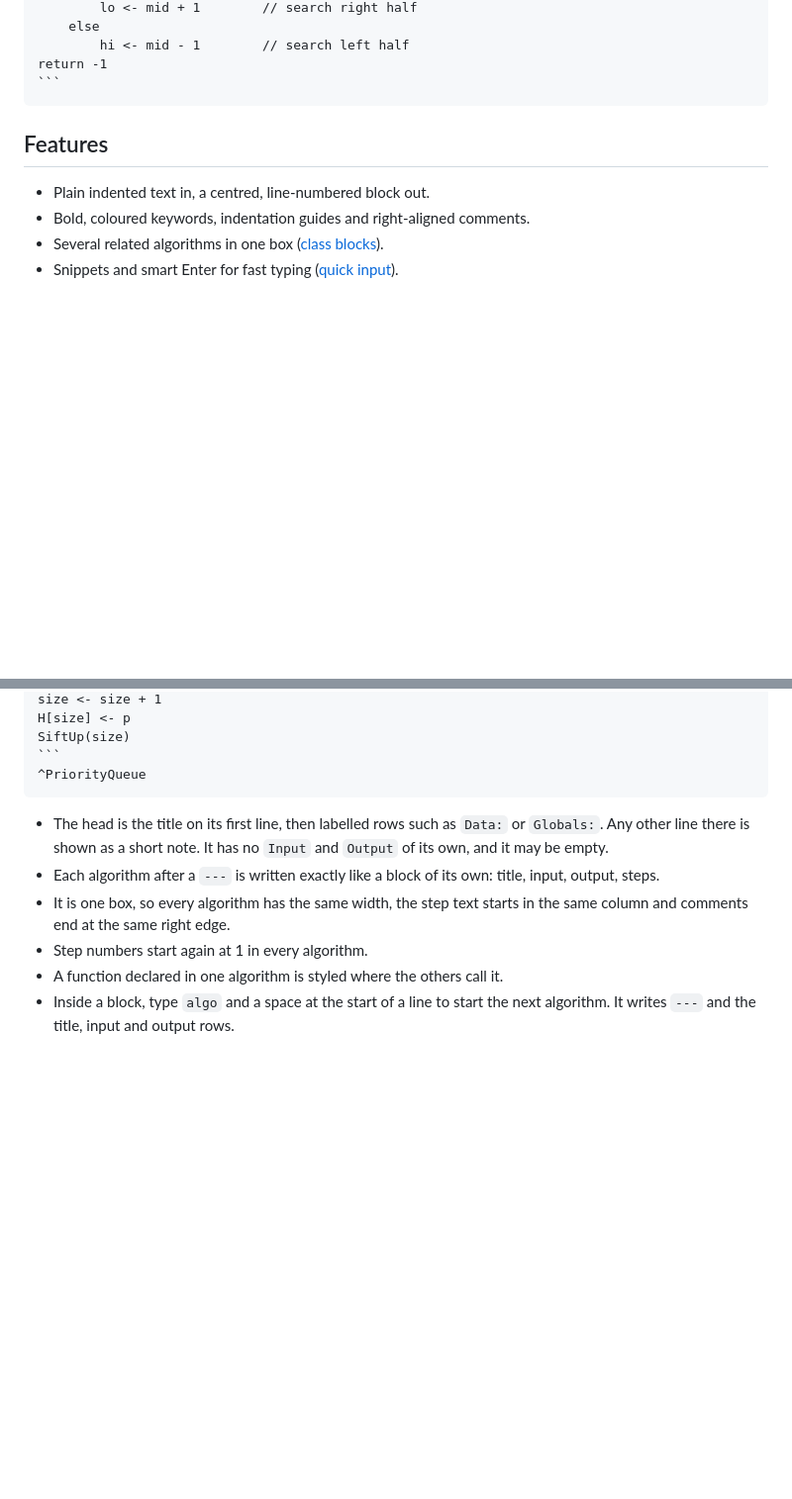
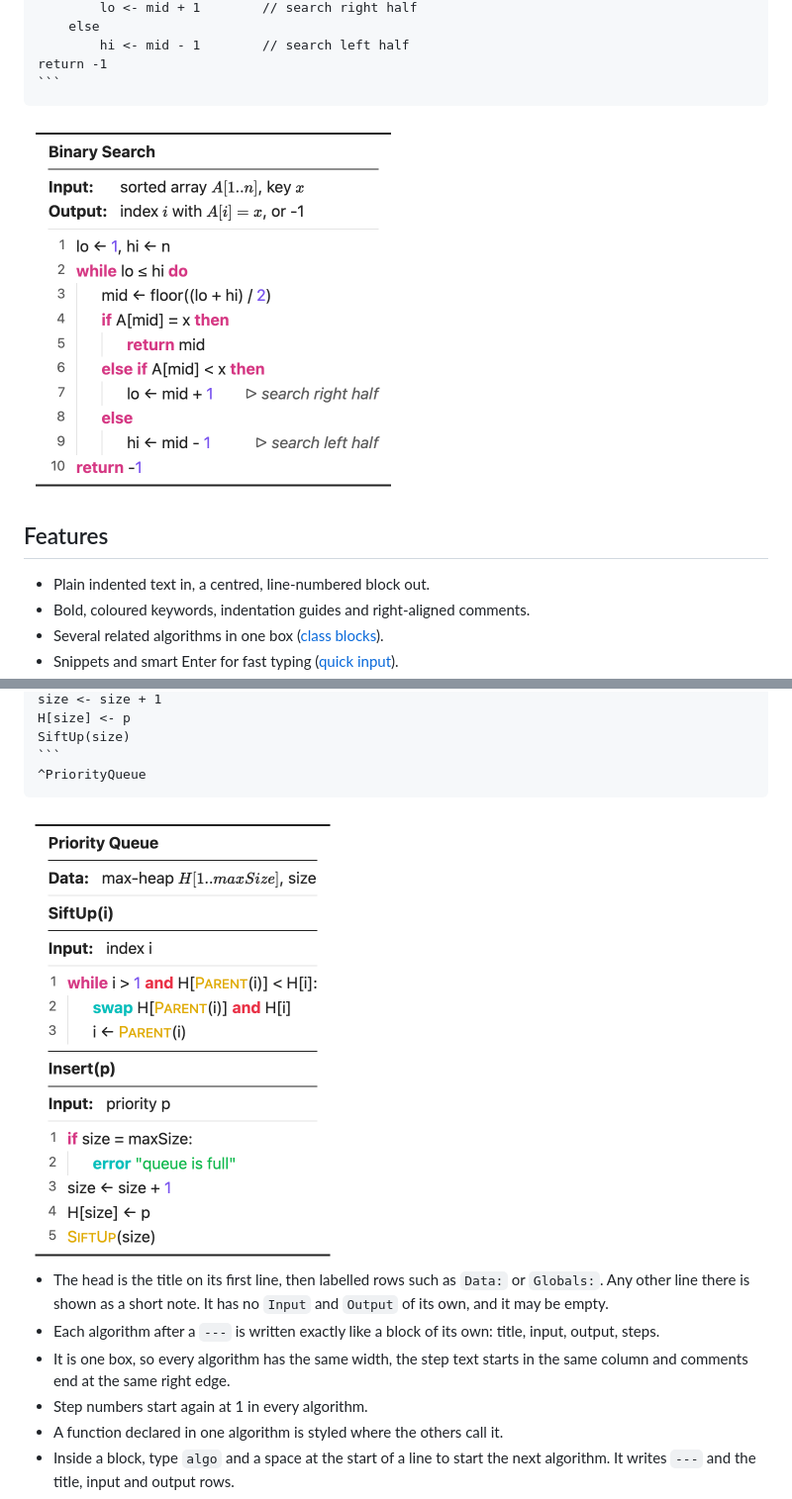
Before and after one commit to dingzy53/obsidian-pseudocode, a Markdown page: README.md, 2 parts joined by grey strips. Shown at 99% size. Rendered like a GitHub page; pictures changed too: docs/images/class-block.png (added), docs/images/hero.png (added); blank space fills up the shorter version.

Commit message:
Add README screenshots
Co-Authored-By: Claude Opus 5.5 <noreply@anthropic.com>

`````diff
--- a/README.md
+++ b/README.md
@@ -24,6 +24,8 @@ while lo <= hi do
 return -1
 ```
 ````
+
+<img src="docs/images/hero.png" alt="The example above, rendered" width="383">
 
 ## Features
 
@@ -135,6 +137,8 @@ SiftUp(size)
 ```
 ^PriorityQueue
 ````
+
+<img src="docs/images/class-block.png" alt="A rendered class block" width="322">
 
 - The head is the title on its first line, then labelled rows such as `Data:` or `Globals:`. Any other line there is shown as a short note. It has no `Input` and `Output` of its own, and it may be empty.
 - Each algorithm after a `---` is written exactly like a block of its own: title, input, output, steps.
`````
